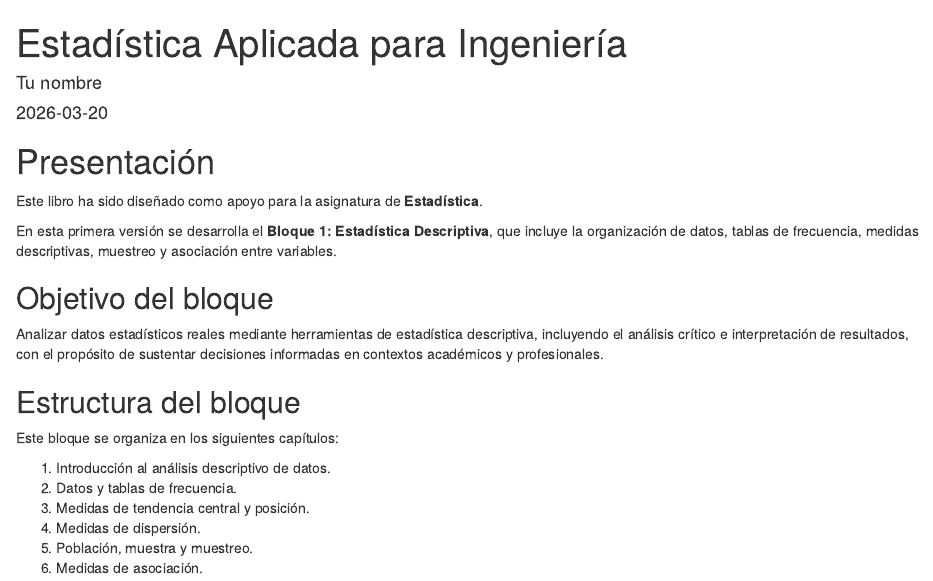
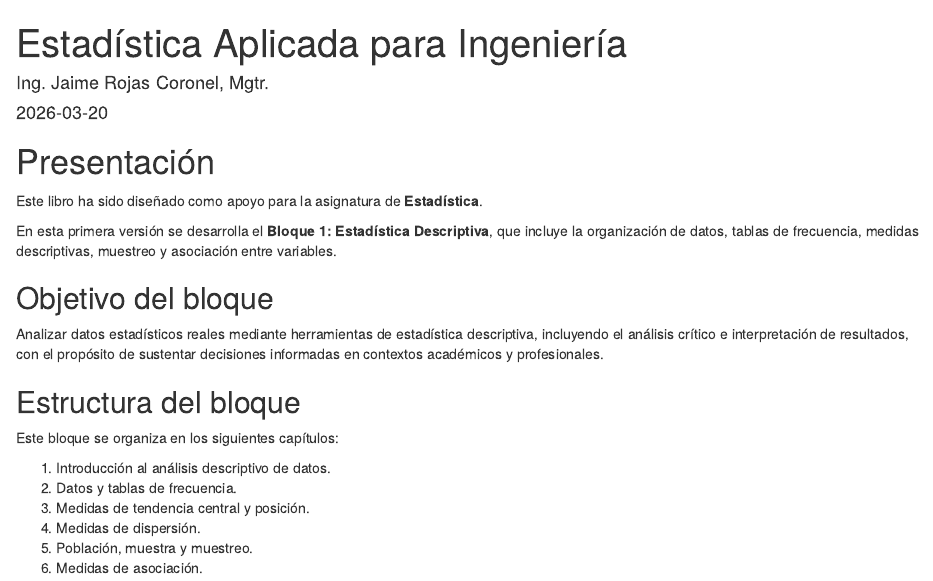
Before and after one commit to jaimerc2103-star/M-dulo-de-Estad-stica, an R Markdown document (estadistica_bloque1.Rmd): the page in a window 1100 px wide, from its top. Rendered offline with R 4.5, knitr and Pandoc, with nearby package versions; drawn as R Markdown's standard HTML page in place of the format the file asks for.

Commit message:
actualizacion

```diff
--- a/estadistica_bloque1.Rmd
+++ b/estadistica_bloque1.Rmd
@@ -1,6 +1,6 @@
 ---
 title: "Estadística Aplicada para Ingeniería"
-author: "Tu nombre"
+author: "Ing. Jaime Rojas Coronel, Mgtr."
 date: "`r Sys.Date()`"
 site: bookdown::bookdown_site
 documentclass: book
--- a/index.Rmd
+++ b/index.Rmd
@@ -1,6 +1,6 @@
 ---
 title: "Estadística Aplicada para Ingeniería"
-author: "Tu nombre"
+author: "Ing. Jaime Rojas Coronel, Mgtr."
 date: "`r Sys.Date()`"
 site: bookdown::bookdown_site
 documentclass: book
```
Also changed, not shown: docs/search_index.json, 4 other files.
